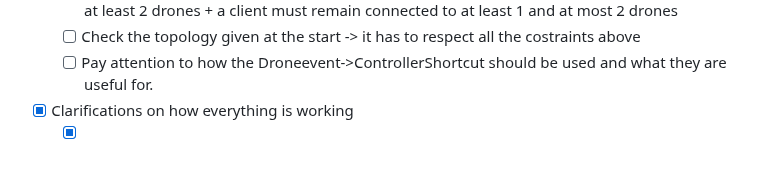
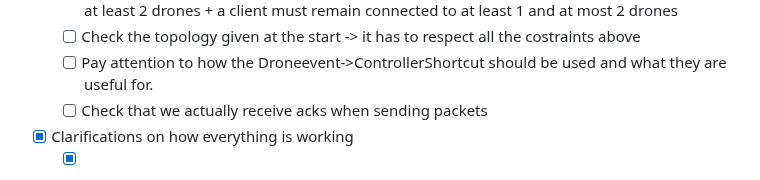
Before and after one commit to CawaAlreadyTaken/uni.advanced_programming.project, a Markdown page: doc/stuff_to_do.md, the part around the change. Rendered like a GitHub page.

```diff
--- a/doc/stuff_to_do.md
+++ b/doc/stuff_to_do.md
@@ -48,6 +48,7 @@ Coding:
     - [ ] When sending a crash command, we should check that we can actually crash that drone: be sure that the crash of that drone doesn't split the network + a server has to be connected to at least 2 drones + a client must remain connected to at least 1 and at most 2 drones
     - [ ] Check the topology given at the start -> it has to respect all the costraints above
     - [ ] Pay attention to how the Droneevent->ControllerShortcut should be used and what they are useful for.
+    - [ ] Check that we actually receive acks when sending packets
 
 - [X] Clarifications on how everything is working
     - [X] Make a file with all the general FAQ that we come up with (related both to the protocol and our implementation)
```
